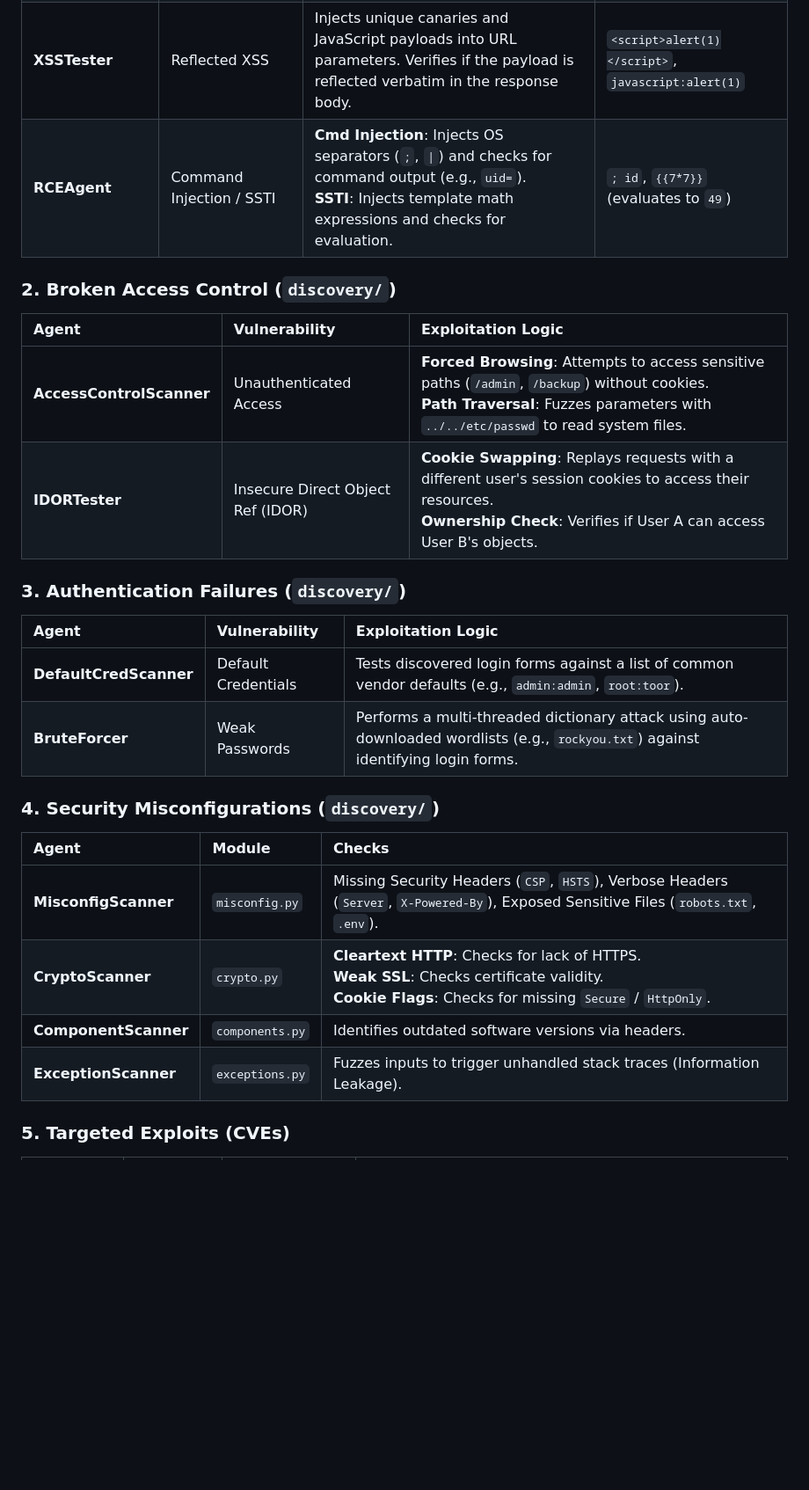
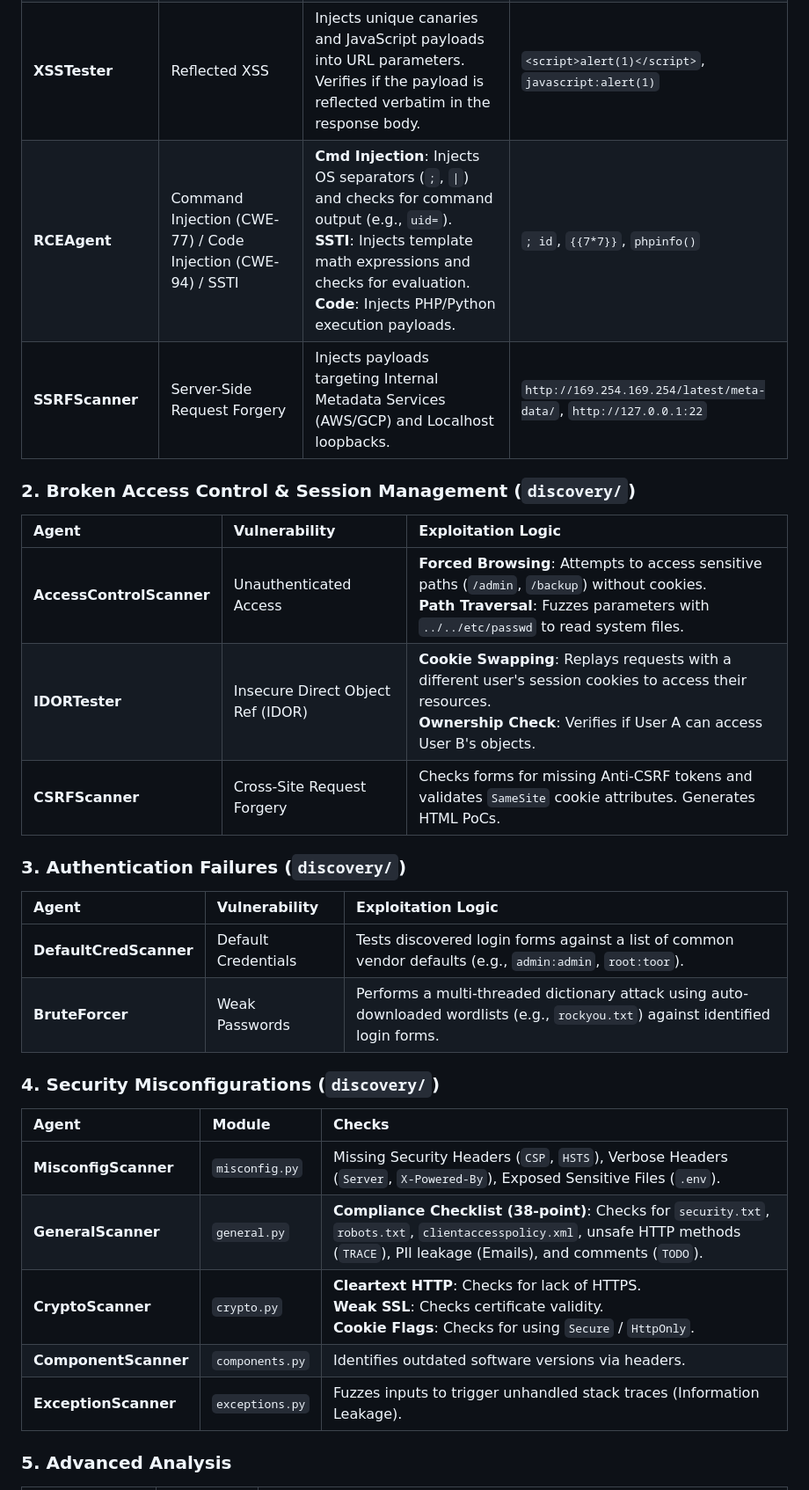
Before and after one commit to alysajad/bughunter, a Markdown page: README.md, the part around the change printed below. Shown: that part at 88% size. Rendered like a GitHub page; blank space fills up the shorter version.

```diff
--- a/README.md
+++ b/README.md
@@ -16,30 +16,33 @@ The system covers the **OWASP Top 10 (2025)** and checks for specific high-impac
 | **SQLInjector** | SQL Injection (Auth Bypass) | Fuzzes login forms with boolean-based payloads to bypass authentication. Checks for successful redirects or "Welcome" messages. | `' OR 1=1--`, `admin' #` |
 | **NoSQLInjector** | NoSQL Injection (Auth Bypass) | Targets MongoDB/CouchDB by injecting JSON objects (`$ne`) or array parameters to manipulate query logic. | `{"user": {"$ne": null}}`, `user[$ne]=null` |
 | **XSSTester** | Reflected XSS | Injects unique canaries and JavaScript payloads into URL parameters. Verifies if the payload is reflected verbatim in the response body. | `<script>alert(1)</script>`, `javascript:alert(1)` |
-| **RCEAgent** | Command Injection / SSTI | **Cmd Injection**: Injects OS separators (`;`, `\|`) and checks for command output (e.g., `uid=`). <br> **SSTI**: Injects template math expressions and checks for evaluation. | `; id`, `{{7*7}}` (evaluates to `49`) |
+| **RCEAgent** | Command Injection (CWE-77) / Code Injection (CWE-94) / SSTI | **Cmd Injection**: Injects OS separators (`;`, `\|`) and checks for command output (e.g., `uid=`). <br> **SSTI**: Injects template math expressions and checks for evaluation. <br> **Code**: Injects PHP/Python execution payloads. | `; id`, `{{7*7}}`, `phpinfo()` |
+| **SSRFScanner** | Server-Side Request Forgery | Injects payloads targeting Internal Metadata Services (AWS/GCP) and Localhost loopbacks. | `http://169.254.169.254/latest/meta-data/`, `http://127.0.0.1:22` |
 
-### 2. Broken Access Control (`discovery/`)
+### 2. Broken Access Control & Session Management (`discovery/`)
 
 | Agent | Vulnerability | Exploitation Logic |
 | :--- | :--- | :--- |
 | **AccessControlScanner** | Unauthenticated Access | **Forced Browsing**: Attempts to access sensitive paths (`/admin`, `/backup`) without cookies. <br> **Path Traversal**: Fuzzes parameters with `../../etc/passwd` to read system files. |
 | **IDORTester** | Insecure Direct Object Ref (IDOR) | **Cookie Swapping**: Replays requests with a different user's session cookies to access their resources. <br> **Ownership Check**: Verifies if User A can access User B's objects. |
+| **CSRFScanner** | Cross-Site Request Forgery | Checks forms for missing Anti-CSRF tokens and validates `SameSite` cookie attributes. Generates HTML PoCs. |
 
 ### 3. Authentication Failures (`discovery/`)
 
 | Agent | Vulnerability | Exploitation Logic |
 | :--- | :--- | :--- |
 | **DefaultCredScanner** | Default Credentials | Tests discovered login forms against a list of common vendor defaults (e.g., `admin:admin`, `root:toor`). |
-| **BruteForcer** | Weak Passwords | Performs a multi-threaded dictionary attack using auto-downloaded wordlists (e.g., `rockyou.txt`) against identifying login forms. |
+| **BruteForcer** | Weak Passwords | Performs a multi-threaded dictionary attack using auto-downloaded wordlists (e.g., `rockyou.txt`) against identified login forms. |
 
 ### 4. Security Misconfigurations (`discovery/`)
 
 | Agent | Module | Checks |
 | :--- | :--- | :--- |
-| **MisconfigScanner** | `misconfig.py` | Missing Security Headers (`CSP`, `HSTS`), Verbose Headers (`Server`, `X-Powered-By`), Exposed Sensitive Files (`robots.txt`, `.env`). |
-| **CryptoScanner** | `crypto.py` | **Cleartext HTTP**: Checks for lack of HTTPS. <br> **Weak SSL**: Checks certificate validity. <br> **Cookie Flags**: Checks for missing `Secure` / `HttpOnly`. |
+| **MisconfigScanner** | `misconfig.py` | Missing Security Headers (`CSP`, `HSTS`), Verbose Headers (`Server`, `X-Powered-By`), Exposed Sensitive Files (`.env`). |
+| **GeneralScanner** | `general.py` | **Compliance Checklist (38-point)**: Checks for `security.txt`, `robots.txt`, `clientaccesspolicy.xml`, unsafe HTTP methods (`TRACE`), PII leakage (Emails), and comments (`TODO`). |
+| **CryptoScanner** | `crypto.py` | **Cleartext HTTP**: Checks for lack of HTTPS. <br> **Weak SSL**: Checks certificate validity. <br> **Cookie Flags**: Checks for using `Secure` / `HttpOnly`. |
 | **ComponentScanner** | `components.py` | Identifies outdated software versions via headers. |
 | **ExceptionScanner** | `exceptions.py` | Fuzzes inputs to trigger unhandled stack traces (Information Leakage). |
 
-### 5. Targeted Exploits (CVEs)
+### 5. Advanced Analysis
 
```
Also changed, not shown: other parts of README.md (+10 -7 lines).
